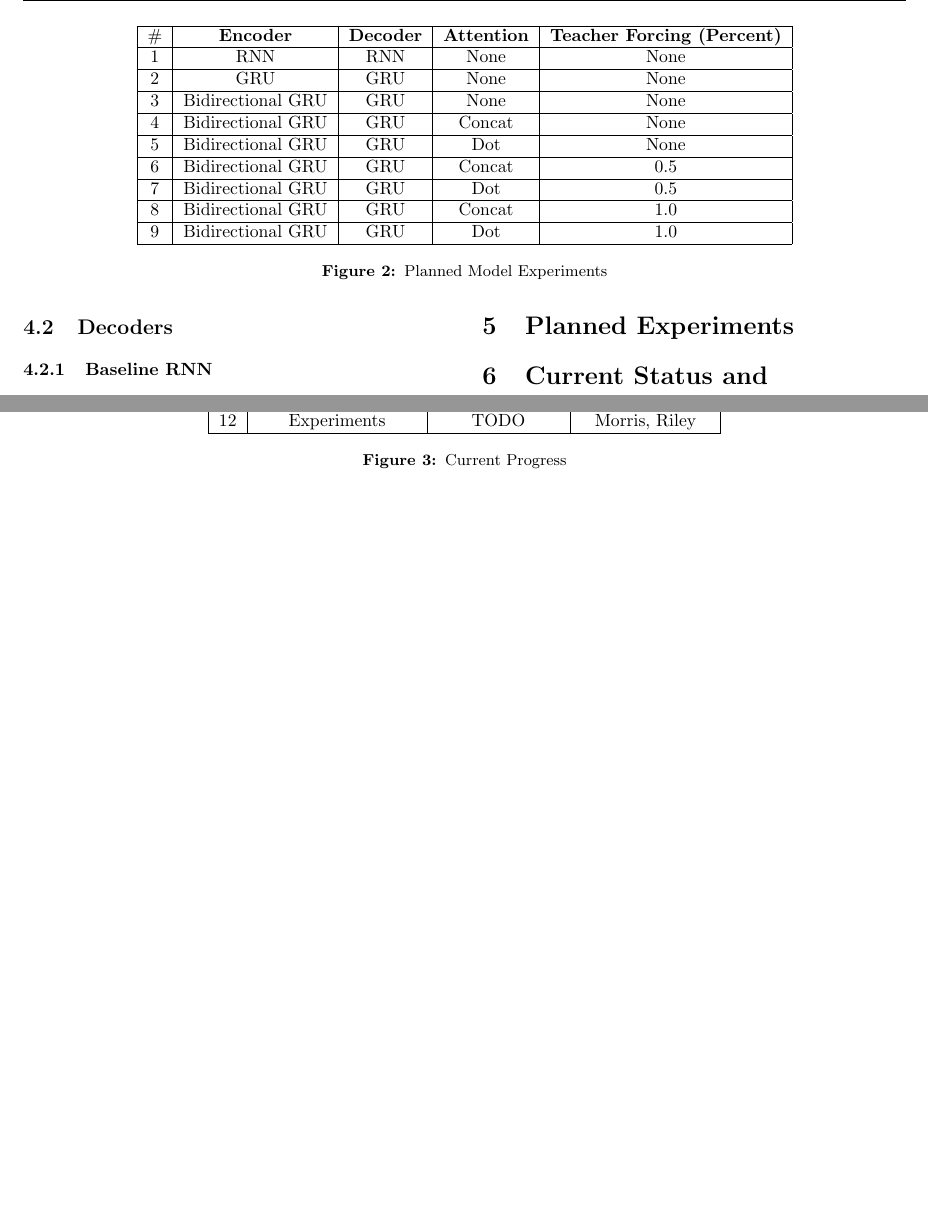
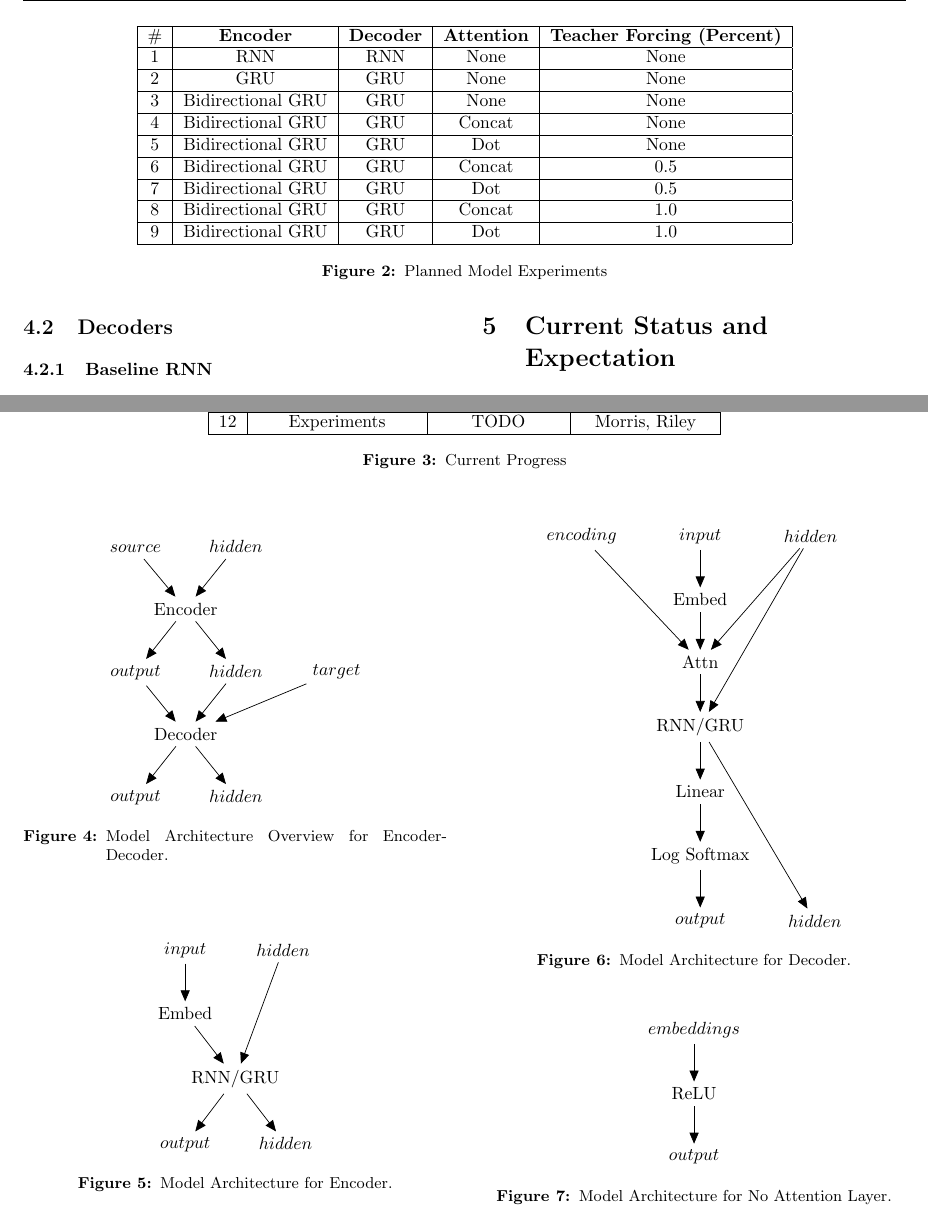
Before and after one commit to nextBillyonair/DLProject, a LaTeX paper (interim/interim.tex): two parts of pages 3 and 4 of 4, joined at a grey line, cut so that both start at the same text, the shorter picture padded with empty space. Compiled offline with pdfLaTeX.

Commit message:
Add graphs for E-D, encoder, decoder, no attn

```diff
--- a/interim/interim.tex
+++ b/interim/interim.tex
@@ -350,13 +350,12 @@ otherwise \cite{lamb2016professor}.
 
 %------------------------------------------------
 
-\section{Planned Experiments}
-
+\section{Current Status and\\Expectation}
+%Where are we at now + what are we going to do.
 
 %------------------------------------------------
 
-\section{Current Status and\\Expectation}
-%Where are we at now + what are we going to do.
+
 \section{Planned Experiments}
 \begin{figure*}[ht]
     \centering
@@ -386,6 +385,122 @@ otherwise \cite{lamb2016professor}.
 \end{figure*}
 %------------------------------------------------
 
+\begin{figure}
+  \centering
+  \begin{tikzpicture}
+
+    % Define nodes
+    \node[rectangle] (encoder) {Encoder};
+    \node[rectangle, below=2cm of encoder] (decoder) {Decoder};
+    \node[rectangle, above=0.75cm of encoder, xshift=-1cm] (s) {$source$};
+    \node[rectangle, above=0.75cm of encoder, xshift=1cm] (hidden1) {$hidden$};
+    \node[rectangle, below=0.75cm of encoder, xshift=-1cm] (out1) {$output$};
+    \node[rectangle, below=0.75cm of encoder, xshift=1cm] (hidden2) {$hidden$};
+    \node[rectangle, right=0.75cm of hidden2] (t) {$target$};
+    \node[rectangle, below=0.75cm of decoder, xshift=-1cm] (out2) {$output$};
+    \node[rectangle, below=0.75cm of decoder, xshift=1cm] (hidden3) {$hidden$};
+
+    % Connect the nodes
+    \edge {s, hidden1} {encoder};
+    \edge {encoder} {out1, hidden2};
+    \edge {out1, hidden2, t} {decoder};
+    \edge {decoder} {out2, hidden3};
+
+  \end{tikzpicture}
+  \caption{Model Architecture Overview for Encoder-Decoder.}
+  \label{fig:encoder-decoder}
+\end{figure}
+
+
+\begin{figure}
+  \centering
+  \begin{tikzpicture}
+
+    % Define nodes
+    \node[rectangle] (rnn) {RNN/GRU};
+    \node[rectangle, below=0.75cm of rnn, xshift=-1cm] (out) {$output$};
+    \node[rectangle, below=0.75cm of rnn, xshift=1cm] (hidden2) {$hidden$};
+    \node[rectangle, above=0.75cm of rnn, xshift=-1cm] (embed) {Embed};
+    \node[rectangle, above=0.75cm of embed] (input) {$input$};
+    \node[rectangle, right=0.75cm of input] (hidden1) {$hidden$};
+
+    % Connect the nodes
+    \edge {input} {embed};
+    \edge {embed, hidden1} {rnn};
+    \edge {rnn} {out, hidden2};
+
+  \end{tikzpicture}
+  \caption{Model Architecture for Encoder.}
+  \label{fig:encoder}
+\end{figure}
+
+
+\begin{figure}
+  \centering
+  \begin{tikzpicture}
+
+    % Define nodes
+    \node[rectangle] (rnn) {RNN/GRU};
+    \node[rectangle, above=0.75cm of rnn] (attn) {Attn};
+    \node[rectangle, above=0.75cm of attn] (embed) {Embed};
+    \node[rectangle, above=0.75 of embed] (input) {$input$};
+    \node[rectangle, right=1cm of input] (hidden1) {$hidden$};
+    \node[rectangle, left=1cm of input] (encoder) {$encoding$};
+    \node[rectangle, below=0.75cm of rnn] (linear) {Linear};
+    \node[rectangle, below=0.75cm of linear] (logs) {Log Softmax};
+    \node[rectangle, below=0.75cm of logs] (out) {$output$};
+    \node[rectangle, right=1cm of out] (hidden2) {$hidden$};
+
+    % Connect the nodes
+    \edge {input} {embed};
+    \edge {encoder, embed, hidden1} {attn};
+    \edge {attn, hidden1} {rnn};
+    \edge {rnn} {linear, hidden2};
+    \edge {linear} {logs};
+    \edge {logs} {out};
+
+  \end{tikzpicture}
+  \caption{Model Architecture for Decoder.}
+  \label{fig:decoder}
+\end{figure}
+
+\begin{figure}
+  \centering
+  \begin{tikzpicture}
+
+    % Define nodes
+    \node[rectangle] (embed) {$embeddings$};
+    \node[rectangle, below=0.75cm of embed] (relu) {ReLU};
+    \node[rectangle, below=0.75cm of relu] (out) {$output$};
+
+    % Connect the nodes
+    \edge {embed} {relu};
+    \edge {relu} {out};
+
+  \end{tikzpicture}
+  \caption{Model Architecture for No Attention Layer.}
+  \label{fig:no-attn}
+\end{figure}
+
+
+% \begin{figure}
+%   \centering
+%   \begin{tikzpicture}
+%
+%     % Define nodes
+%     \node[rectangle] (embed) {$embeddings$};
+%     \node[rectangle, below=0.75cm of embed] (relu) {ReLU};
+%     \node[rectangle, below=0.75cm of relu] (out) {$output$};
+%
+%     % Connect the nodes
+%     \edge {embed} {relu};
+%     \edge {relu} {out};
+%
+%   \end{tikzpicture}
+%   \caption{Model Architecture for No Attention Layer.}
+%   \label{fig:concat-attn}
+% \end{figure}
+
 % References
 \bibliographystyle{abbrv}
 \bibliography{interim}
```
Also changed, not shown: interim/interim.pdf.
